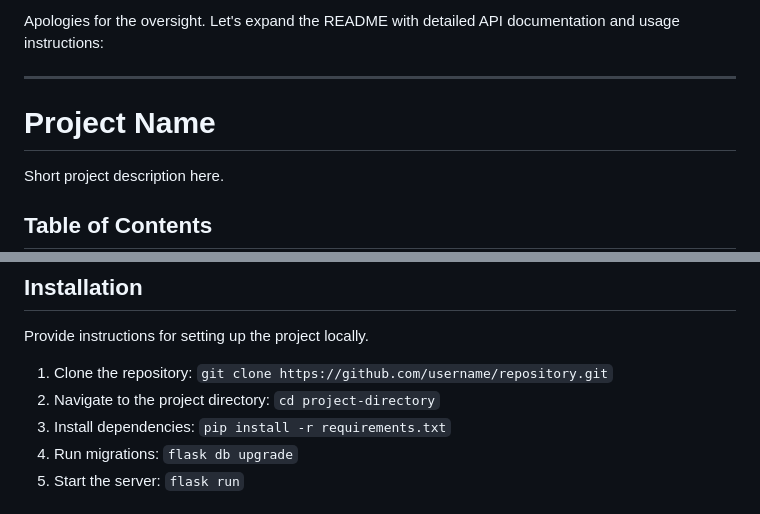
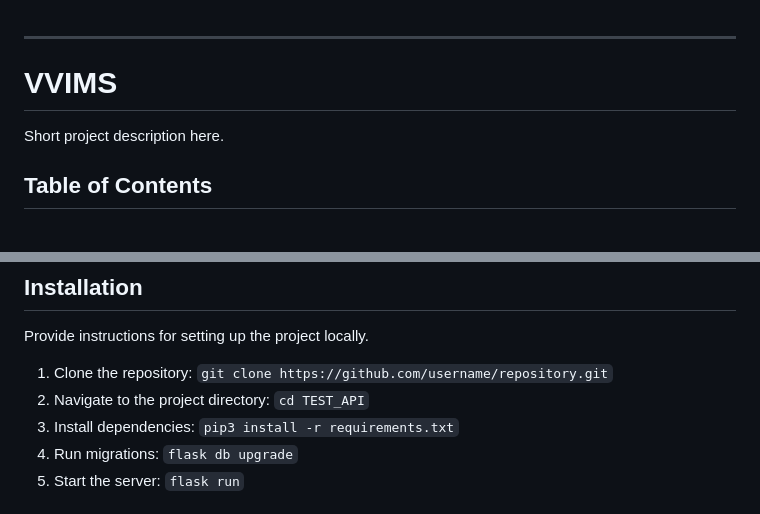
Before and after one commit to AlkaloidWells/TEST_API, a Markdown page: README.md, 2 parts joined by grey strips. GitHub-like rendering; blank space fills up the shorter version.

```diff
--- a/README.md
+++ b/README.md
@@ -1,8 +1,8 @@
-Apologies for the oversight. Let's expand the README with detailed API documentation and usage instructions:
+
 
 ---
 
-# Project Name
+# VVIMS
 
 Short project description here.
 
@@ -45,8 +45,8 @@ List the technologies/frameworks/libraries used in the project.
 Provide instructions for setting up the project locally.
 
 1. Clone the repository: `git clone https://github.com/username/repository.git`
-2. Navigate to the project directory: `cd project-directory`
-3. Install dependencies: `pip install -r requirements.txt`
+2. Navigate to the project directory: `cd TEST_API`
+3. Install dependencies: `pip3 install -r requirements.txt`
 4. Run migrations: `flask db upgrade`
 5. Start the server: `flask run`
 
```
